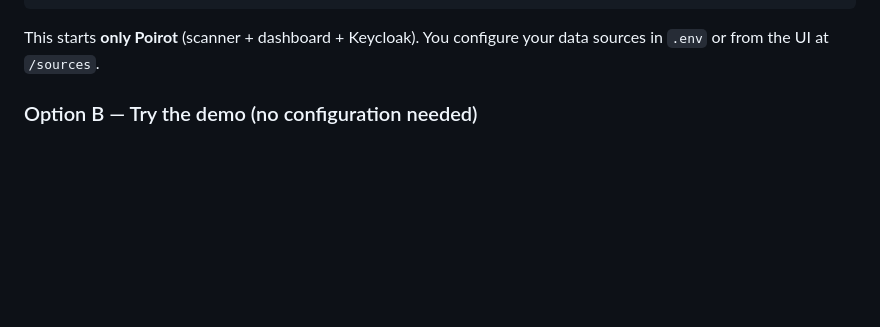
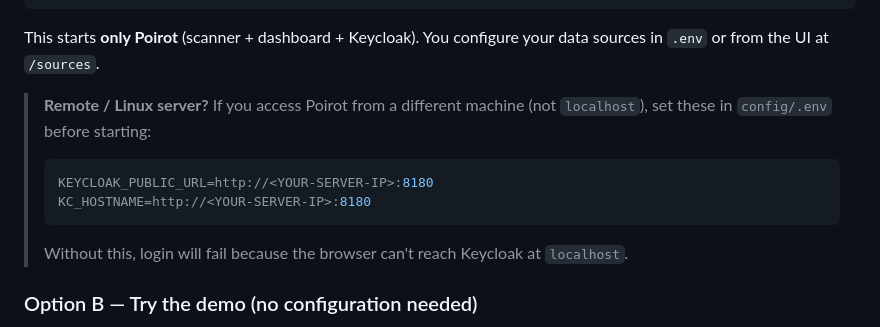
Before and after one commit to safernandez666/poirot-public, a Markdown page: README.md, the part around the change. Rendered like a GitHub page; blank space fills up the shorter version.

Commit message:
docs: add remote access warning to Quickstart section
Co-Authored-By: Claude Opus 4.6 <noreply@anthropic.com>

````diff
--- a/README.md
+++ b/README.md
@@ -50,6 +50,13 @@ open http://localhost:8080
 ```
 
 This starts **only Poirot** (scanner + dashboard + Keycloak). You configure your data sources in `.env` or from the UI at `/sources`.
+
+> **Remote / Linux server?** If you access Poirot from a different machine (not `localhost`), set these in `config/.env` before starting:
+> ```bash
+> KEYCLOAK_PUBLIC_URL=http://<YOUR-SERVER-IP>:8180
+> KC_HOSTNAME=http://<YOUR-SERVER-IP>:8180
+> ```
+> Without this, login will fail because the browser can't reach Keycloak at `localhost`.
 
 ### Option B — Try the demo (no configuration needed)
 
````
